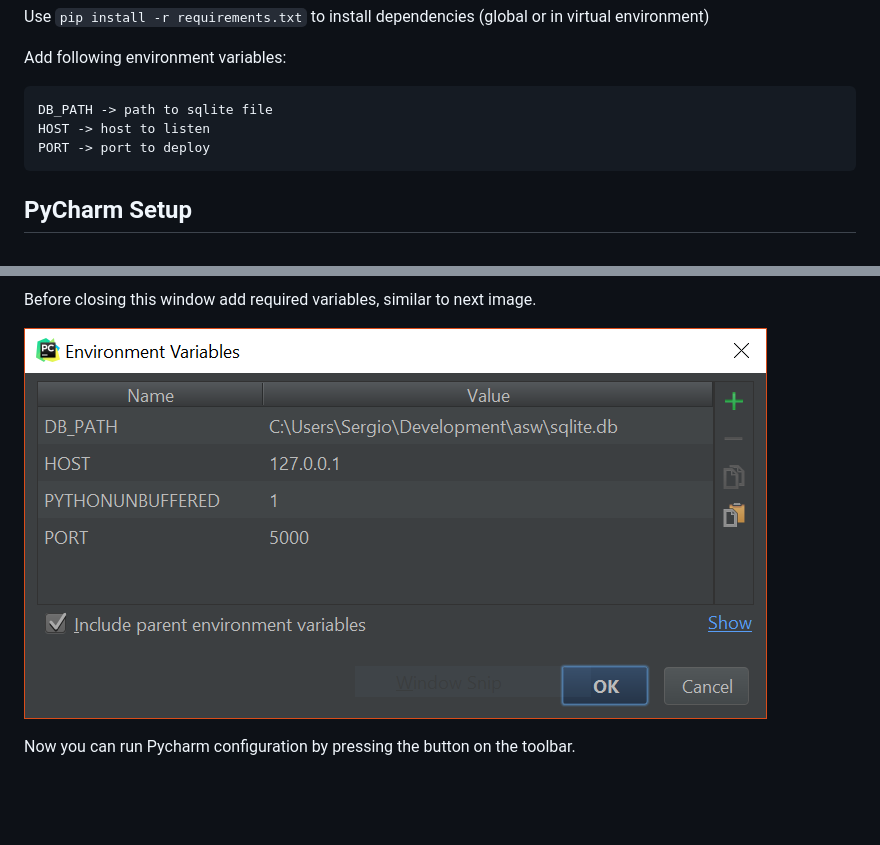
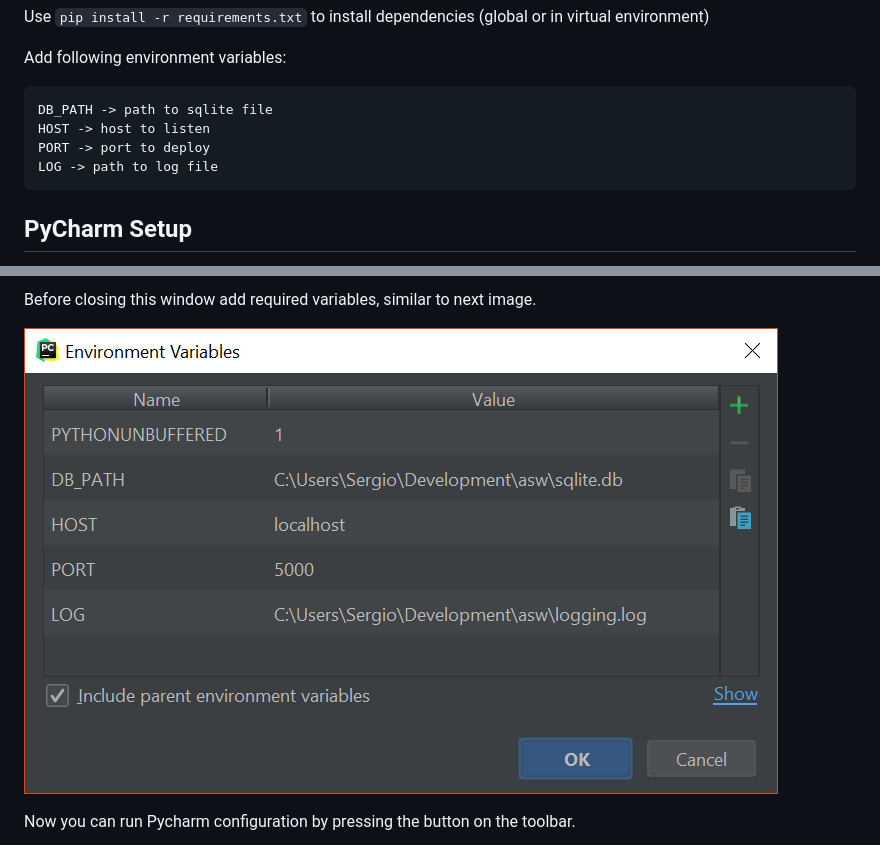
Before and after one commit to joansanchez/asw, a Markdown page: README.md, 2 parts joined by grey strips. Rendered like a GitHub page; pictures changed too: img/Capture5.PNG; blank space fills up the shorter version.

````diff
--- a/README.md
+++ b/README.md
@@ -18,6 +18,7 @@ Add following environment variables:
 DB_PATH -> path to sqlite file
 HOST -> host to listen
 PORT -> port to deploy
+LOG -> path to log file
 ```
 
 ## PyCharm Setup
````
Also changed, not shown: 2 other files.
